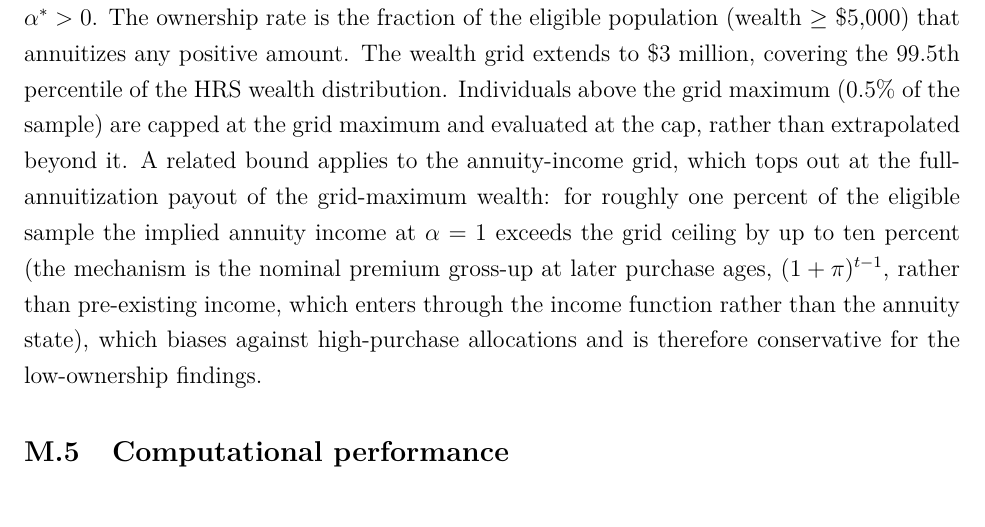
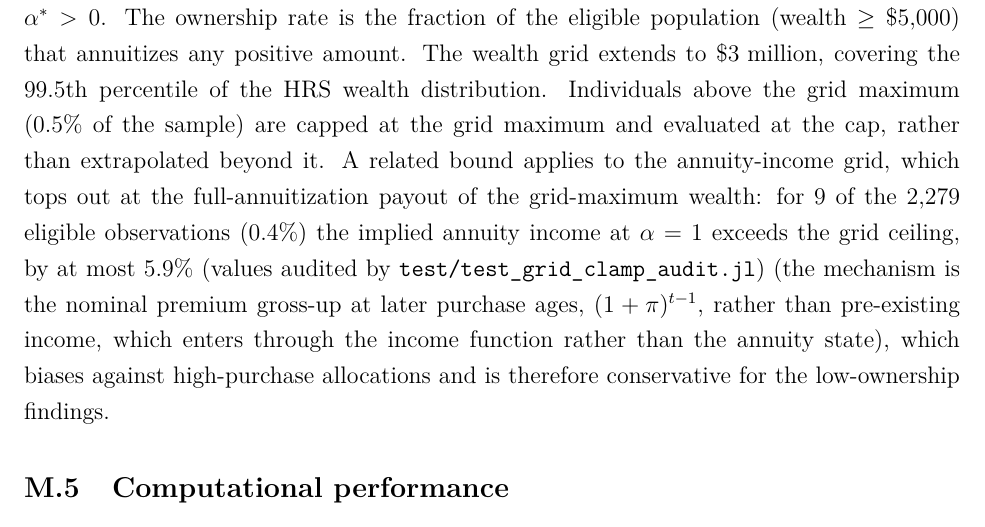
Before and after one commit to DerekTharp/annuity-puzzle-model, a LaTeX document (paper/appendix.tex): part of page 20 of 28, cut so that both start at the same text. Compiled offline with pdfLaTeX.

Commit message:
Round-8 fixes: four corrupted captures, preflight gate, deterministic blend, convention stragglers
- Repair the four capture assignments the calibration sweep corrupted
  (regex without left word-boundary matched inside _hazard_mult=...);
  their workers also gain the hazard_normalize kwarg they silently lacked
- scripts/preflight.jl: lowers all 50 pipeline drivers and enforces
  production-flag consistency; wired into run_all (first stage) and
  launch.sh (local gate before provisioning)
- Blended life table builds from the committed exact female share
  (1578/2279); the private extract verifies rather than mutates output;
  build moved to Stage 0g ahead of all consumers
- recalibrate_bequests on the production convention; male-table script
  header corrected and hazard_normalize=false declared by design
- Strict-equality cross-exhibit lock; exact clamp-audit values in the
  appendix; approximate-Wilson wording for the Kish intervals; TOML
  mapping for hazard_normalize/initial_health_shares; README generator
  and raw-data claims corrected

Co-Authored-By: Claude Fable 5 <noreply@anthropic.com>

```diff
--- a/paper/appendix.tex
+++ b/paper/appendix.tex
@@ -511,7 +511,7 @@ At $t = 1$, the optimal annuitization fraction $\alpha^*$ is found by grid searc
 
 \subsection{Population evaluation}
 
-Ownership is evaluated on a population of HRS individuals with observed initial wealth, age, and self-reported health. Pre-existing annuitized income $y$ is assigned at the wealth-band level (the four $\text{SS}_{\text{obs}} + \text{DB}_{\text{obs}}$ levels of Table~\ref{M-tab:calibration}), not per individual; for each individual, the optimal $\alpha^*$ is then computed at their specific $(W_0, y_{b(W_0)}, H_0)$. Ownership is defined as $\alpha^* > 0$. The ownership rate is the fraction of the eligible population (wealth $\geq$ \pMinWealth) that annuitizes any positive amount. The wealth grid extends to \pWMaxMillions, covering the 99.5th percentile of the HRS wealth distribution. Individuals above the grid maximum (\pctHRSAboveWmax{} of the sample) are capped at the grid maximum and evaluated at the cap, rather than extrapolated beyond it. A related bound applies to the annuity-income grid, which tops out at the full-annuitization payout of the grid-maximum wealth: for roughly one percent of the eligible sample the implied annuity income at $\alpha = 1$ exceeds the grid ceiling by up to ten percent (the mechanism is the nominal premium gross-up at later purchase ages, $(1+\pi)^{t-1}$, rather than pre-existing income, which enters through the income function rather than the annuity state), which biases against high-purchase allocations and is therefore conservative for the low-ownership findings.
+Ownership is evaluated on a population of HRS individuals with observed initial wealth, age, and self-reported health. Pre-existing annuitized income $y$ is assigned at the wealth-band level (the four $\text{SS}_{\text{obs}} + \text{DB}_{\text{obs}}$ levels of Table~\ref{M-tab:calibration}), not per individual; for each individual, the optimal $\alpha^*$ is then computed at their specific $(W_0, y_{b(W_0)}, H_0)$. Ownership is defined as $\alpha^* > 0$. The ownership rate is the fraction of the eligible population (wealth $\geq$ \pMinWealth) that annuitizes any positive amount. The wealth grid extends to \pWMaxMillions, covering the 99.5th percentile of the HRS wealth distribution. Individuals above the grid maximum (\pctHRSAboveWmax{} of the sample) are capped at the grid maximum and evaluated at the cap, rather than extrapolated beyond it. A related bound applies to the annuity-income grid, which tops out at the full-annuitization payout of the grid-maximum wealth: for 9 of the 2{,}279 eligible observations (0.4\%) the implied annuity income at $\alpha = 1$ exceeds the grid ceiling, by at most 5.9\% (values audited by \texttt{test/test\_grid\_clamp\_audit.jl}) (the mechanism is the nominal premium gross-up at later purchase ages, $(1+\pi)^{t-1}$, rather than pre-existing income, which enters through the income function rather than the annuity state), which biases against high-purchase allocations and is therefore conservative for the low-ownership findings.
 
 \subsection{Computational performance}
 
```
Also changed, not shown: paper/main.tex (+1 -1 lines), README.md, data/raw/README.md, paper/appendix.pdf, paper/main.pdf, 12 other files.
